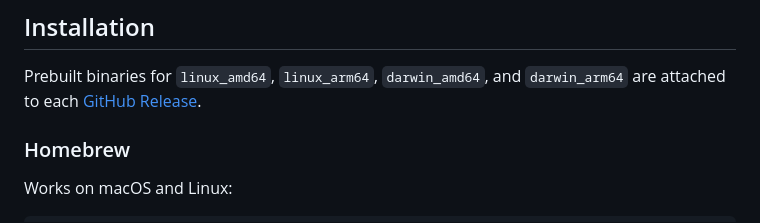
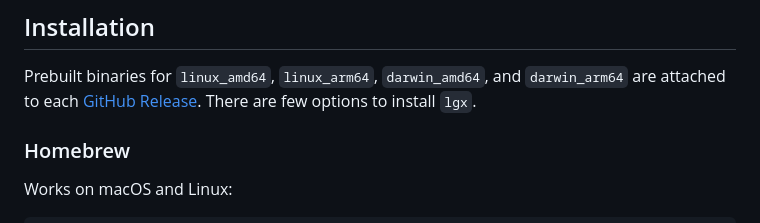
Before and after one commit to abogoyavlensky/lgx, a Markdown page: README.md, the part around the change. Rendered like a GitHub page.

```diff
--- a/README.md
+++ b/README.md
@@ -26,6 +26,7 @@ lgx <task>           # run a custom task from lgx.edn
 
 Prebuilt binaries for `linux_amd64`, `linux_arm64`, `darwin_amd64`, and
 `darwin_arm64` are attached to each [GitHub Release](https://github.com/abogoyavlensky/lgx/releases).
+There are few options to install `lgx`.
 
 ### Homebrew
 
```
